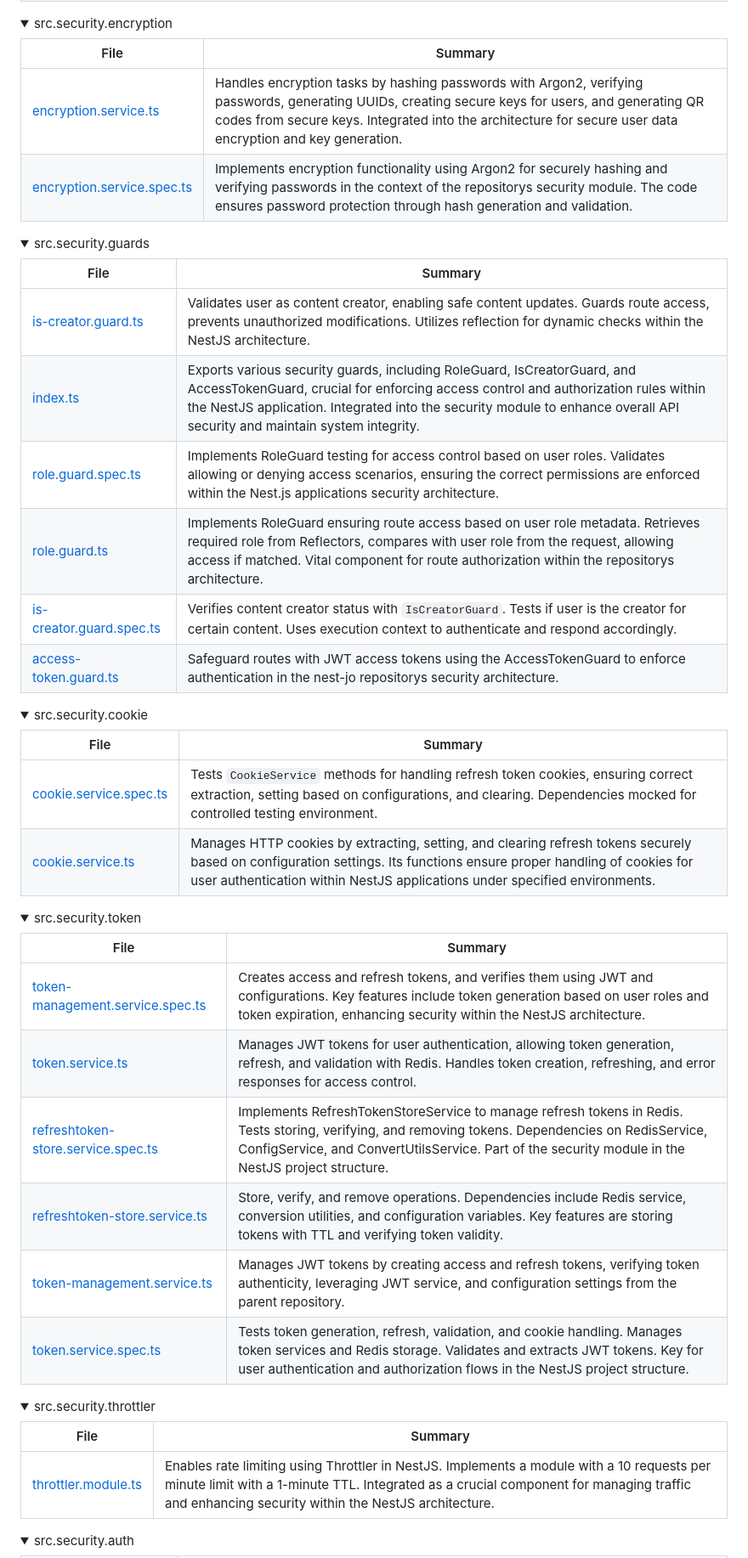
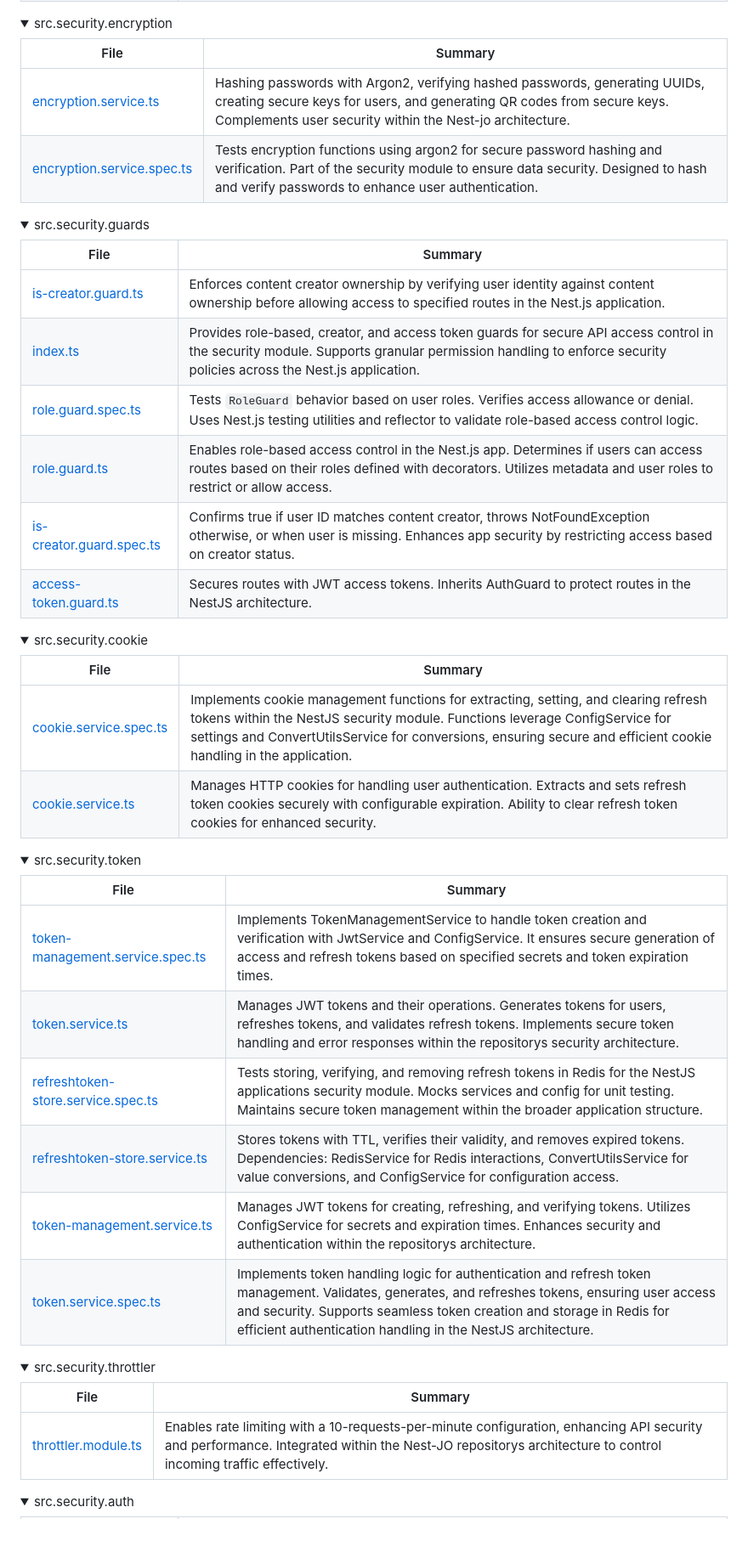
Before and after one commit to Binary-Blade/nest-jo, a Markdown page: README.md, the part around the change printed below. Shown: that part at 85% size. GitHub-like rendering; folded sections open; blank space fills up the shorter version.

```diff
--- a/README.md
+++ b/README.md
@@ -504,53 +503,53 @@ Nest-JO is a comprehensive open-source project built with NestJS that offers a r
 
 <details closed><summary>src.security.encryption</summary>
 
-| File                                                                                                                                 | Summary                                                                                                                                                                                                                                                          |
-| ---                                                                                                                                  | ---                                                                                                                                                                                                                                                              |
-| [encryption.service.ts](https://github.com/Binary-Blade/nest-jo/blob/master/src/security/encryption/encryption.service.ts)           | Handles encryption tasks by hashing passwords with Argon2, verifying passwords, generating UUIDs, creating secure keys for users, and generating QR codes from secure keys. Integrated into the architecture for secure user data encryption and key generation. |
-| [encryption.service.spec.ts](https://github.com/Binary-Blade/nest-jo/blob/master/src/security/encryption/encryption.service.spec.ts) | Implements encryption functionality using Argon2 for securely hashing and verifying passwords in the context of the repositorys security module. The code ensures password protection through hash generation and validation.                                    |
+| File                                                                                                                                 | Summary                                                                                                                                                                                                           |
+| ---                                                                                                                                  | ---                                                                                                                                                                                                               |
+| [encryption.service.ts](https://github.com/Binary-Blade/nest-jo/blob/master/src/security/encryption/encryption.service.ts)           | Hashing passwords with Argon2, verifying hashed passwords, generating UUIDs, creating secure keys for users, and generating QR codes from secure keys. Complements user security within the Nest-jo architecture. |
+| [encryption.service.spec.ts](https://github.com/Binary-Blade/nest-jo/blob/master/src/security/encryption/encryption.service.spec.ts) | Tests encryption functions using argon2 for secure password hashing and verification. Part of the security module to ensure data security. Designed to hash and verify passwords to enhance user authentication.  |
 
 </details>
 
 <details closed><summary>src.security.guards</summary>
 
-| File                                                                                                                         | Summary                                                                                                                                                                                                                                                                                    |
-| ---                                                                                                                          | ---                                                                                                                                                                                                                                                                                        |
-| [is-creator.guard.ts](https://github.com/Binary-Blade/nest-jo/blob/master/src/security/guards/is-creator.guard.ts)           | Validates user as content creator, enabling safe content updates. Guards route access, prevents unauthorized modifications. Utilizes reflection for dynamic checks within the NestJS architecture.                                                                                         |
-| [index.ts](https://github.com/Binary-Blade/nest-jo/blob/master/src/security/guards/index.ts)                                 | Exports various security guards, including RoleGuard, IsCreatorGuard, and AccessTokenGuard, crucial for enforcing access control and authorization rules within the NestJS application. Integrated into the security module to enhance overall API security and maintain system integrity. |
-| [role.guard.spec.ts](https://github.com/Binary-Blade/nest-jo/blob/master/src/security/guards/role.guard.spec.ts)             | Implements RoleGuard testing for access control based on user roles. Validates allowing or denying access scenarios, ensuring the correct permissions are enforced within the Nest.js applications security architecture.                                                                  |
-| [role.guard.ts](https://github.com/Binary-Blade/nest-jo/blob/master/src/security/guards/role.guard.ts)                       | Implements RoleGuard ensuring route access based on user role metadata. Retrieves required role from Reflectors, compares with user role from the request, allowing access if matched. Vital component for route authorization within the repositorys architecture.                        |
-| [is-creator.guard.spec.ts](https://github.com/Binary-Blade/nest-jo/blob/master/src/security/guards/is-creator.guard.spec.ts) | Verifies content creator status with `IsCreatorGuard`. Tests if user is the creator for certain content. Uses execution context to authenticate and respond accordingly.                                                                                                                   |
-| [access-token.guard.ts](https://github.com/Binary-Blade/nest-jo/blob/master/src/security/guards/access-token.guard.ts)       | Safeguard routes with JWT access tokens using the AccessTokenGuard to enforce authentication in the nest-jo repositorys security architecture.                                                                                                                                             |
+| File                                                                                                                         | Summary                                                                                                                                                                                                        |
+| ---                                                                                                                          | ---                                                                                                                                                                                                            |
+| [is-creator.guard.ts](https://github.com/Binary-Blade/nest-jo/blob/master/src/security/guards/is-creator.guard.ts)           | Enforces content creator ownership by verifying user identity against content ownership before allowing access to specified routes in the Nest.js application.                                                 |
+| [index.ts](https://github.com/Binary-Blade/nest-jo/blob/master/src/security/guards/index.ts)                                 | Provides role-based, creator, and access token guards for secure API access control in the security module. Supports granular permission handling to enforce security policies across the Nest.js application. |
+| [role.guard.spec.ts](https://github.com/Binary-Blade/nest-jo/blob/master/src/security/guards/role.guard.spec.ts)             | Tests `RoleGuard` behavior based on user roles. Verifies access allowance or denial. Uses Nest.js testing utilities and reflector to validate role-based access control logic.                                 |
+| [role.guard.ts](https://github.com/Binary-Blade/nest-jo/blob/master/src/security/guards/role.guard.ts)                       | Enables role-based access control in the Nest.js app. Determines if users can access routes based on their roles defined with decorators. Utilizes metadata and user roles to restrict or allow access.        |
+| [is-creator.guard.spec.ts](https://github.com/Binary-Blade/nest-jo/blob/master/src/security/guards/is-creator.guard.spec.ts) | Confirms true if user ID matches content creator, throws NotFoundException otherwise, or when user is missing. Enhances app security by restricting access based on creator status.                            |
+| [access-token.guard.ts](https://github.com/Binary-Blade/nest-jo/blob/master/src/security/guards/access-token.guard.ts)       | Secures routes with JWT access tokens. Inherits AuthGuard to protect routes in the NestJS architecture.                                                                                                        |
 
 </details>
 
 <details closed><summary>src.security.cookie</summary>
 
-| File                                                                                                                     | Summary                                                                                                                                                                                                                                             |
-| ---                                                                                                                      | ---                                                                                                                                                                                                                                                 |
-| [cookie.service.spec.ts](https://github.com/Binary-Blade/nest-jo/blob/master/src/security/cookie/cookie.service.spec.ts) | Tests `CookieService` methods for handling refresh token cookies, ensuring correct extraction, setting based on configurations, and clearing. Dependencies mocked for controlled testing environment.                                               |
-| [cookie.service.ts](https://github.com/Binary-Blade/nest-jo/blob/master/src/security/cookie/cookie.service.ts)           | Manages HTTP cookies by extracting, setting, and clearing refresh tokens securely based on configuration settings. Its functions ensure proper handling of cookies for user authentication within NestJS applications under specified environments. |
+| File                                                                                                                     | Summary                                                                                                                                                                                                                                                                                 |
+| ---                                                                                                                      | ---                                                                                                                                                                                                                                                                                     |
+| [cookie.service.spec.ts](https://github.com/Binary-Blade/nest-jo/blob/master/src/security/cookie/cookie.service.spec.ts) | Implements cookie management functions for extracting, setting, and clearing refresh tokens within the NestJS security module. Functions leverage ConfigService for settings and ConvertUtilsService for conversions, ensuring secure and efficient cookie handling in the application. |
+| [cookie.service.ts](https://github.com/Binary-Blade/nest-jo/blob/master/src/security/cookie/cookie.service.ts)           | Manages HTTP cookies for handling user authentication. Extracts and sets refresh token cookies securely with configurable expiration. Ability to clear refresh token cookies for enhanced security.                                                                                     |
 
 </details>
 
 <details closed><summary>src.security.token</summary>
 
-| File                                                                                                                                            | Summary                                                                                                                                                                                                                                                  |
-| ---                                                                                                                                             | ---                                                                                                                                                                                                                                                      |
-| [token-management.service.spec.ts](https://github.com/Binary-Blade/nest-jo/blob/master/src/security/token/token-management.service.spec.ts)     | Creates access and refresh tokens, and verifies them using JWT and configurations. Key features include token generation based on user roles and token expiration, enhancing security within the NestJS architecture.                                    |
-| [token.service.ts](https://github.com/Binary-Blade/nest-jo/blob/master/src/security/token/token.service.ts)                                     | Manages JWT tokens for user authentication, allowing token generation, refresh, and validation with Redis. Handles token creation, refreshing, and error responses for access control.                                                                   |
-| [refreshtoken-store.service.spec.ts](https://github.com/Binary-Blade/nest-jo/blob/master/src/security/token/refreshtoken-store.service.spec.ts) | Implements RefreshTokenStoreService to manage refresh tokens in Redis. Tests storing, verifying, and removing tokens. Dependencies on RedisService, ConfigService, and ConvertUtilsService. Part of the security module in the NestJS project structure. |
-| [refreshtoken-store.service.ts](https://github.com/Binary-Blade/nest-jo/blob/master/src/security/token/refreshtoken-store.service.ts)           | Store, verify, and remove operations. Dependencies include Redis service, conversion utilities, and configuration variables. Key features are storing tokens with TTL and verifying token validity.                                                      |
-| [token-management.service.ts](https://github.com/Binary-Blade/nest-jo/blob/master/src/security/token/token-management.service.ts)               | Manages JWT tokens by creating access and refresh tokens, verifying token authenticity, leveraging JWT service, and configuration settings from the parent repository.                                                                                   |
-| [token.service.spec.ts](https://github.com/Binary-Blade/nest-jo/blob/master/src/security/token/token.service.spec.ts)                           | Tests token generation, refresh, validation, and cookie handling. Manages token services and Redis storage. Validates and extracts JWT tokens. Key for user authentication and authorization flows in the NestJS project structure.                      |
+| File                                                                                                                                            | Summary                                                                                                                                                                                                                                                                                 |
+| ---                                                                                                                                             | ---                                                                                                                                                                                                                                                                                     |
+| [token-management.service.spec.ts](https://github.com/Binary-Blade/nest-jo/blob/master/src/security/token/token-management.service.spec.ts)     | Implements TokenManagementService to handle token creation and verification with JwtService and ConfigService. It ensures secure generation of access and refresh tokens based on specified secrets and token expiration times.                                                         |
+| [token.service.ts](https://github.com/Binary-Blade/nest-jo/blob/master/src/security/token/token.service.ts)                                     | Manages JWT tokens and their operations. Generates tokens for users, refreshes tokens, and validates refresh tokens. Implements secure token handling and error responses within the repositorys security architecture.                                                                 |
+| [refreshtoken-store.service.spec.ts](https://github.com/Binary-Blade/nest-jo/blob/master/src/security/token/refreshtoken-store.service.spec.ts) | Tests storing, verifying, and removing refresh tokens in Redis for the NestJS applications security module. Mocks services and config for unit testing. Maintains secure token management within the broader application structure.                                                     |
+| [refreshtoken-store.service.ts](https://github.com/Binary-Blade/nest-jo/blob/master/src/security/token/refreshtoken-store.service.ts)           | Stores tokens with TTL, verifies their validity, and removes expired tokens. Dependencies: RedisService for Redis interactions, ConvertUtilsService for value conversions, and ConfigService for configuration access.                                                                  |
+| [token-management.service.ts](https://github.com/Binary-Blade/nest-jo/blob/master/src/security/token/token-management.service.ts)               | Manages JWT tokens for creating, refreshing, and verifying tokens. Utilizes ConfigService for secrets and expiration times. Enhances security and authentication within the repositorys architecture.                                                                                   |
+| [token.service.spec.ts](https://github.com/Binary-Blade/nest-jo/blob/master/src/security/token/token.service.spec.ts)                           | Implements token handling logic for authentication and refresh token management. Validates, generates, and refreshes tokens, ensuring user access and security. Supports seamless token creation and storage in Redis for efficient authentication handling in the NestJS architecture. |
 
 </details>
 
 <details closed><summary>src.security.throttler</summary>
 
-| File                                                                                                                  | Summary                                                                                                                                                                                                                                     |
-| ---                                                                                                                   | ---                                                                                                                                                                                                                                         |
-| [throttler.module.ts](https://github.com/Binary-Blade/nest-jo/blob/master/src/security/throttler/throttler.module.ts) | Enables rate limiting using Throttler in NestJS. Implements a module with a 10 requests per minute limit with a 1-minute TTL. Integrated as a crucial component for managing traffic and enhancing security within the NestJS architecture. |
+| File                                                                                                                  | Summary                                                                                                                                                                                                    |
+| ---                                                                                                                   | ---                                                                                                                                                                                                        |
+| [throttler.module.ts](https://github.com/Binary-Blade/nest-jo/blob/master/src/security/throttler/throttler.module.ts) | Enables rate limiting with a 10-requests-per-minute configuration, enhancing API security and performance. Integrated within the Nest-JO repositorys architecture to control incoming traffic effectively. |
 
 </details>
 
```
Also changed, not shown: other parts of README.md (+242 -243 lines).
